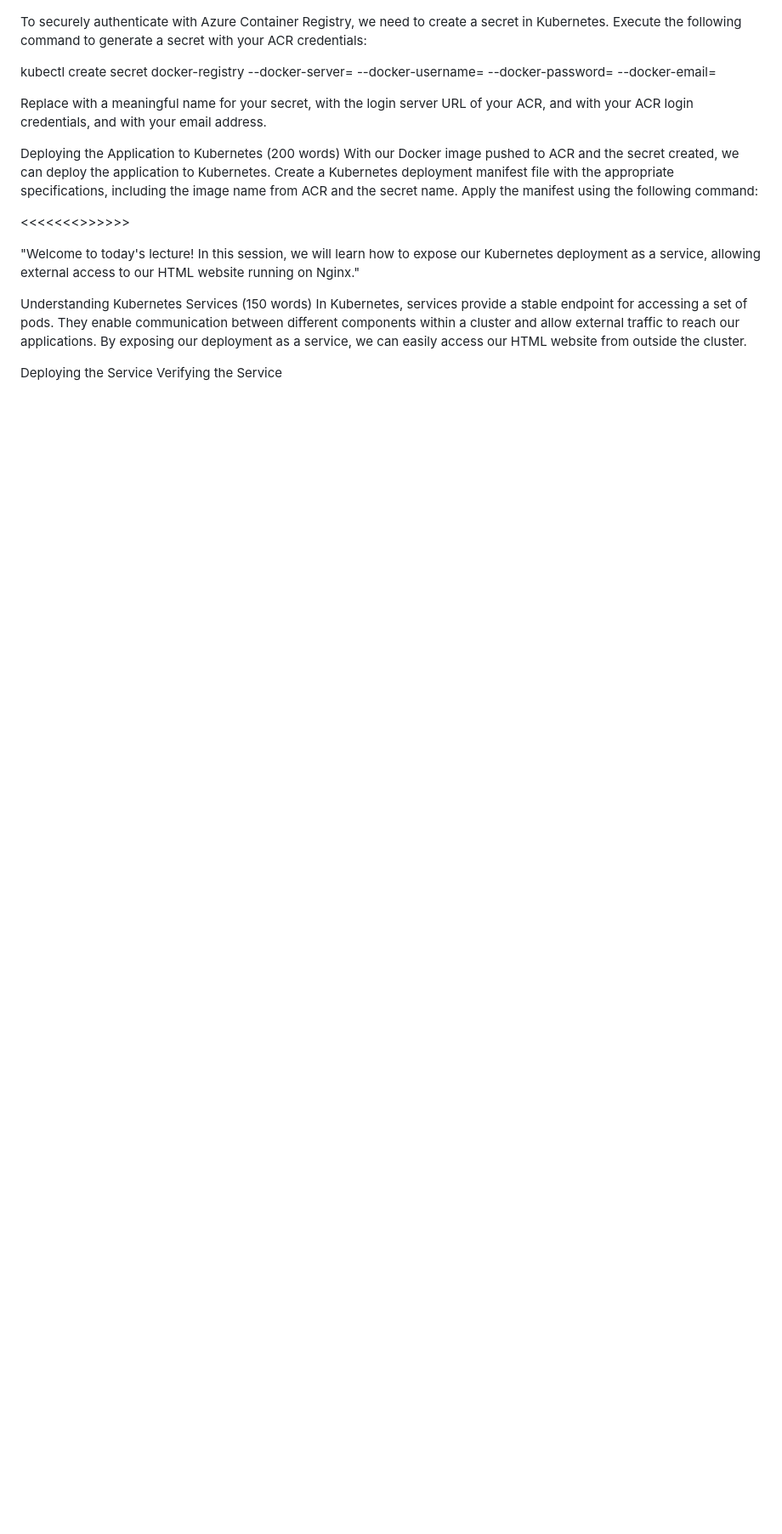
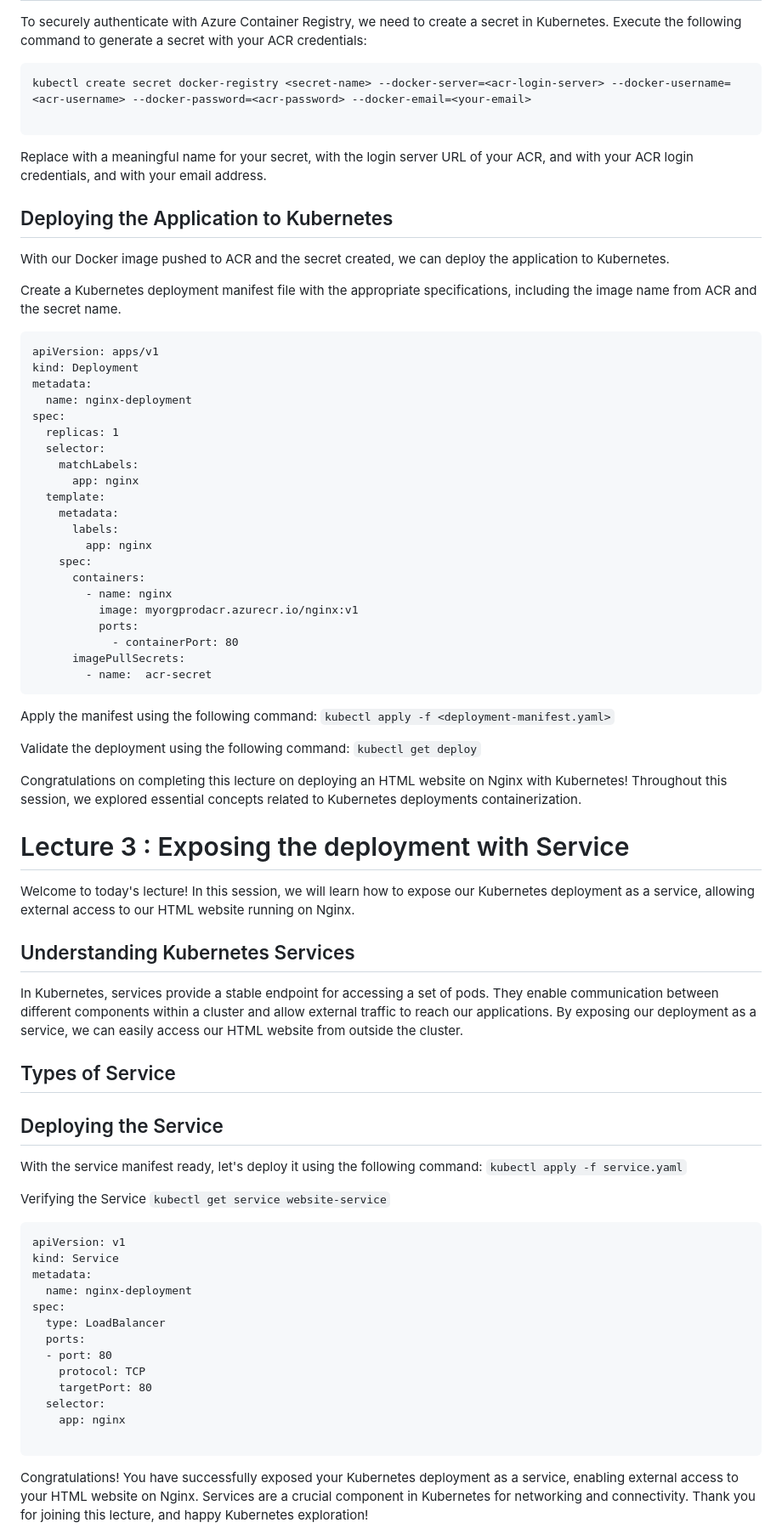
Before and after one commit to TechSckoolByVijay/Kubernetes-Demo-Series, a Markdown page: DeployStaticWebpage/Lecture.md, the part around one of its changes. Shown at 85% size. Rendered like a GitHub page; blank space fills up the shorter version.

Commit message:
Deploy Static Website

````diff
--- a/DeployStaticWebpage/Lecture.md
+++ b/DeployStaticWebpage/Lecture.md
@@ -53,24 +56,81 @@ Setting Up Secrets in Kubernetes (200 words)
 
 To securely authenticate with Azure Container Registry, we need to create a secret in Kubernetes. Execute the following command to generate a secret with your ACR credentials:
 
+```
 kubectl create secret docker-registry <secret-name> --docker-server=<acr-login-server> --docker-username=<acr-username> --docker-password=<acr-password> --docker-email=<your-email>
 
+```
 Replace <secret-name> with a meaningful name for your secret, <acr-login-server> with the login server URL of your ACR, <acr-username> and <acr-password> with your ACR login credentials, and <your-email> with your email address.
 
-Deploying the Application to Kubernetes (200 words)
-With our Docker image pushed to ACR and the secret created, we can deploy the application to Kubernetes. Create a Kubernetes deployment manifest file with the appropriate specifications, including the image name from ACR and the secret name. Apply the manifest using the following command:
+## Deploying the Application to Kubernetes
+With our Docker image pushed to ACR and the secret created, we can deploy the application to Kubernetes.
 
-<<<<<<<<k8s deployment create apply>>>>>>>
+Create a Kubernetes deployment manifest file with the appropriate specifications, including the image name from ACR and the secret name.
+
+```
+apiVersion: apps/v1
+kind: Deployment
+metadata:
+  name: nginx-deployment
+spec:
+  replicas: 1
+  selector:
+    matchLabels:
+      app: nginx
+  template:
+    metadata:
+      labels:
+        app: nginx
+    spec:
+      containers:
+        - name: nginx
+          image: myorgprodacr.azurecr.io/nginx:v1
+          ports:
+            - containerPort: 80
+      imagePullSecrets:
+        - name:  acr-secret
+```
+
+Apply the manifest using the following command:
+``` kubectl apply -f <deployment-manifest.yaml> ```
 
 
+Validate the deployment using the following command:
+``` kubectl get deploy ```
+
+Congratulations on completing this lecture on deploying an HTML website on Nginx with Kubernetes! Throughout this session, we explored essential concepts related to Kubernetes deployments containerization.
 
 
-"Welcome to today's lecture! In this session, we will learn how to expose our Kubernetes deployment as a service, allowing external access to our HTML website running on Nginx."
+# Lecture 3 : Exposing the deployment with Service
+Welcome to today's lecture! In this session, we will learn how to expose our Kubernetes deployment as a service, allowing external access to our HTML website running on Nginx.
 
-Understanding Kubernetes Services (150 words)
+## Understanding Kubernetes Services
 In Kubernetes, services provide a stable endpoint for accessing a set of pods. They enable communication between different components within a cluster and allow external traffic to reach our applications. By exposing our deployment as a service, we can easily access our HTML website from outside the cluster.
 
-Deploying the Service
+## Types of Service
+## Deploying the Service
+With the service manifest ready, let's deploy it using the following command:
+``` kubectl apply -f service.yaml ```
+
 Verifying the Service
+``` kubectl get service website-service ```
+
+```
+apiVersion: v1
+kind: Service
+metadata:
+  name: nginx-deployment
+spec:
+  type: LoadBalancer
+  ports:
+  - port: 80
+    protocol: TCP
+    targetPort: 80
+  selector:
+    app: nginx
+
+```
+
+Congratulations! You have successfully exposed your Kubernetes deployment as a service, enabling external access to your HTML website on Nginx. Services are a crucial component in Kubernetes for networking and connectivity. Thank you for joining this lecture, and happy Kubernetes exploration!
 
 
````
Also changed, not shown: other parts of DeployStaticWebpage/Lecture.md (+80 -113 lines).
